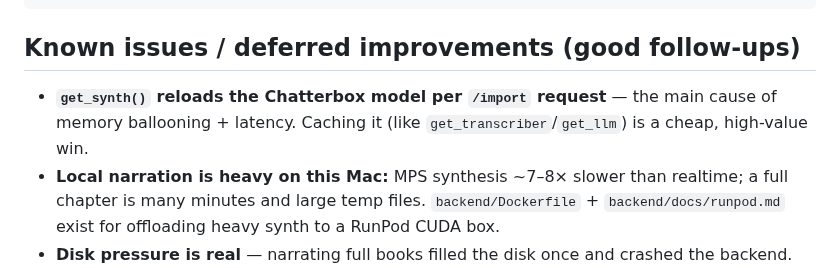
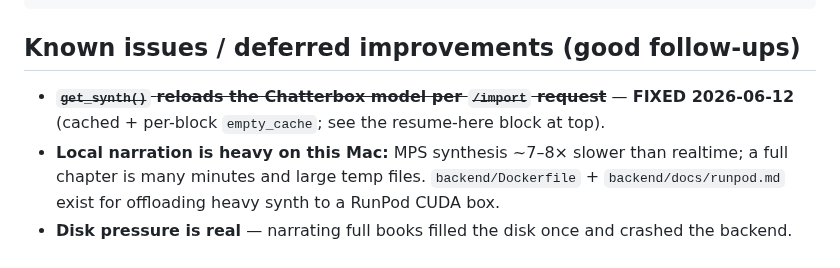
Before and after one commit to priyank-kartar/Vimarsha, a Markdown page: HANDOFF.md, the part around one of its changes. Rendered like a GitHub page.

```diff
--- a/HANDOFF.md
+++ b/HANDOFF.md
@@ -98,9 +145,8 @@ cd app && flutter test test_integration/real_backend_test.dart  # opt-in, real C
 
 ## Known issues / deferred improvements (good follow-ups)
 
-- **`get_synth()` reloads the Chatterbox model per `/import` request** — the main
-  cause of memory ballooning + latency. Caching it (like `get_transcriber`/`get_llm`)
-  is a cheap, high-value win.
+- ~~**`get_synth()` reloads the Chatterbox model per `/import` request**~~ — **FIXED
+  2026-06-12** (cached + per-block `empty_cache`; see the resume-here block at top).
 - **Local narration is heavy on this Mac:** MPS synthesis ~7–8× slower than realtime;
   a full chapter is many minutes and large temp files. `backend/Dockerfile` +
   `backend/docs/runpod.md` exist for offloading heavy synth to a RunPod CUDA box.
```
Also changed, not shown: other parts of HANDOFF.md (+48 -1 lines).
